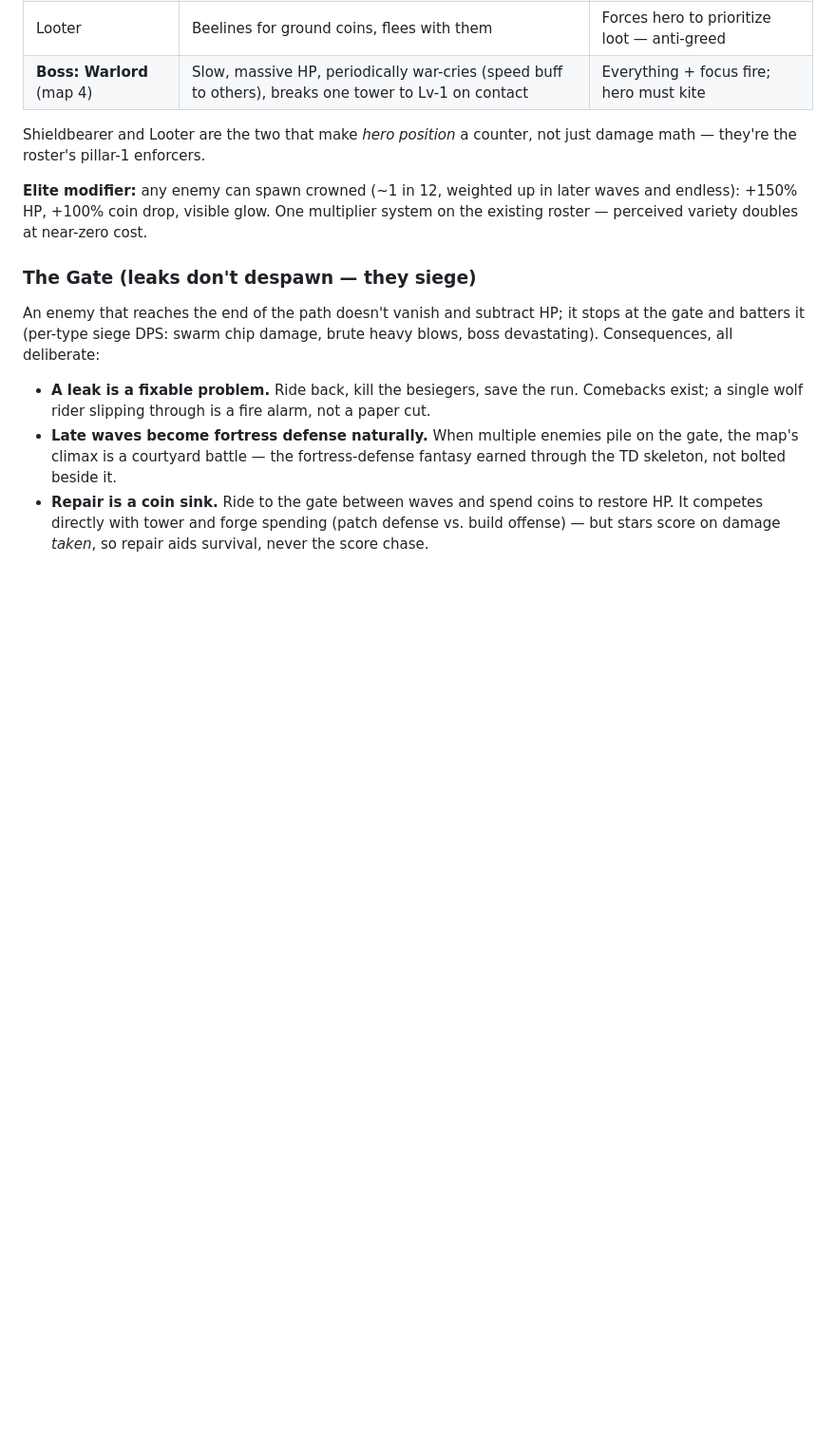
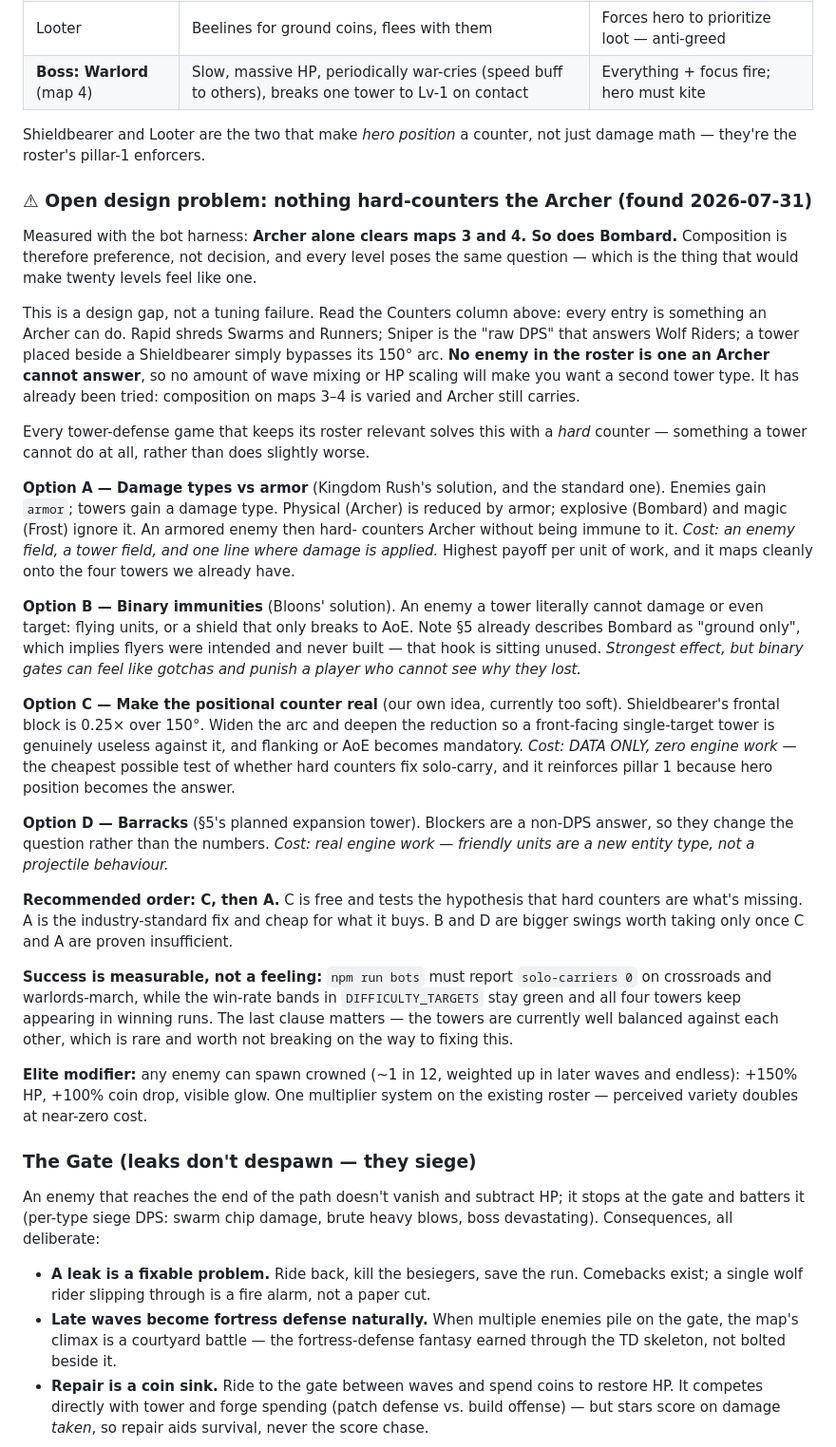
Before and after one commit to benju66/horseloard, a Markdown page: DESIGN.md, the part around the change. Shown at 95% size. Rendered like a GitHub page; blank space fills up the shorter version.

Commit message:
DESIGN: write up the solo-carry root cause and four fixes
The Counters column in section 6 is aspirational — every listed counter is
something an Archer can do, so no enemy in the roster is one Archer cannot
answer. That is why Archer solo-carries maps 3-4 and why more wave mixing has
not helped: it is a design gap, not a tuning failure.

Documented four options with costs, ranked: strengthen Shieldbearer's frontal
block (data only), damage types vs armor (Kingdom Rush's answer, one line in
damage application), binary immunities like flyers (section 5 already calls
Bombard ground-only, a hook never built), and the Barracks (real engine work).

Success criteria are measurable and include not breaking what already works:
solo-carriers 0 on maps 3-4, win-rate bands still green, and all four towers
still appearing in winning runs.

Co-Authored-By: Claude Opus 5 <noreply@anthropic.com>

```diff
--- a/DESIGN.md
+++ b/DESIGN.md
@@ -100,6 +100,56 @@ Launch roster of 7 + 1 boss, all data-driven off one EnemyEngine (same contract
 | **Boss: Warlord** (map 4) | Slow, massive HP, periodically war-cries (speed buff to others), breaks one tower to Lv-1 on contact | Everything + focus fire; hero must kite |
 
 Shieldbearer and Looter are the two that make *hero position* a counter, not just damage math — they're the roster's pillar-1 enforcers.
+
+### ⚠ Open design problem: nothing hard-counters the Archer (found 2026-07-31)
+
+Measured with the bot harness: **Archer alone clears maps 3 and 4. So does Bombard.**
+Composition is therefore preference, not decision, and every level poses the same
+question — which is the thing that would make twenty levels feel like one.
+
+This is a design gap, not a tuning failure. Read the Counters column above: every
+entry is something an Archer can do. Rapid shreds Swarms and Runners; Sniper is the
+"raw DPS" that answers Wolf Riders; a tower placed beside a Shieldbearer simply
+bypasses its 150° arc. **No enemy in the roster is one an Archer cannot answer**, so
+no amount of wave mixing or HP scaling will make you want a second tower type. It has
+already been tried: composition on maps 3–4 is varied and Archer still carries.
+
+Every tower-defense game that keeps its roster relevant solves this with a *hard*
+counter — something a tower cannot do at all, rather than does slightly worse.
+
+**Option A — Damage types vs armor** (Kingdom Rush's solution, and the standard one).
+Enemies gain `armor`; towers gain a damage type. Physical (Archer) is reduced by
+armor; explosive (Bombard) and magic (Frost) ignore it. An armored enemy then hard-
+counters Archer without being immune to it. *Cost: an enemy field, a tower field, and
+one line where damage is applied.* Highest payoff per unit of work, and it maps
+cleanly onto the four towers we already have.
+
+**Option B — Binary immunities** (Bloons' solution). An enemy a tower literally cannot
+damage or even target: flying units, or a shield that only breaks to AoE. Note §5
+already describes Bombard as "ground only", which implies flyers were intended and
+never built — that hook is sitting unused. *Strongest effect, but binary gates can
+feel like gotchas and punish a player who cannot see why they lost.*
+
+**Option C — Make the positional counter real** (our own idea, currently too soft).
+Shieldbearer's frontal block is 0.25× over 150°. Widen the arc and deepen the
+reduction so a front-facing single-target tower is genuinely useless against it, and
+flanking or AoE becomes mandatory. *Cost: DATA ONLY, zero engine work* — the cheapest
+possible test of whether hard counters fix solo-carry, and it reinforces pillar 1
+because hero position becomes the answer.
+
+**Option D — Barracks** (§5's planned expansion tower). Blockers are a non-DPS answer,
+so they change the question rather than the numbers. *Cost: real engine work — friendly
+units are a new entity type, not a projectile behaviour.*
+
+**Recommended order: C, then A.** C is free and tests the hypothesis that hard counters
+are what's missing. A is the industry-standard fix and cheap for what it buys. B and D
+are bigger swings worth taking only once C and A are proven insufficient.
+
+**Success is measurable, not a feeling:** `npm run bots` must report `solo-carriers 0`
+on crossroads and warlords-march, while the win-rate bands in `DIFFICULTY_TARGETS`
+stay green and all four towers keep appearing in winning runs. The last clause matters —
+the towers are currently well balanced against each other, which is rare and worth not
+breaking on the way to fixing this.
 
 **Elite modifier:** any enemy can spawn crowned (~1 in 12, weighted up in later waves and endless): +150% HP, +100% coin drop, visible glow. One multiplier system on the existing roster — perceived variety doubles at near-zero cost.
 
```
Also changed, not shown: BACKLOG.md (+9 -6 lines).
